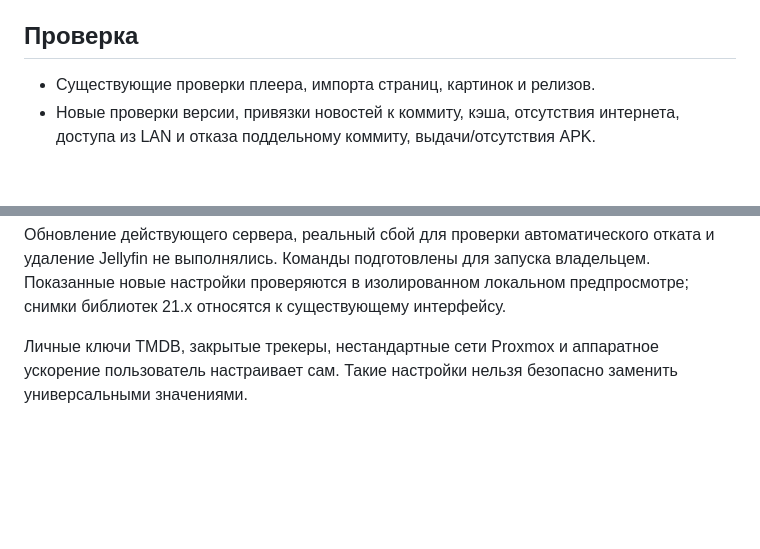
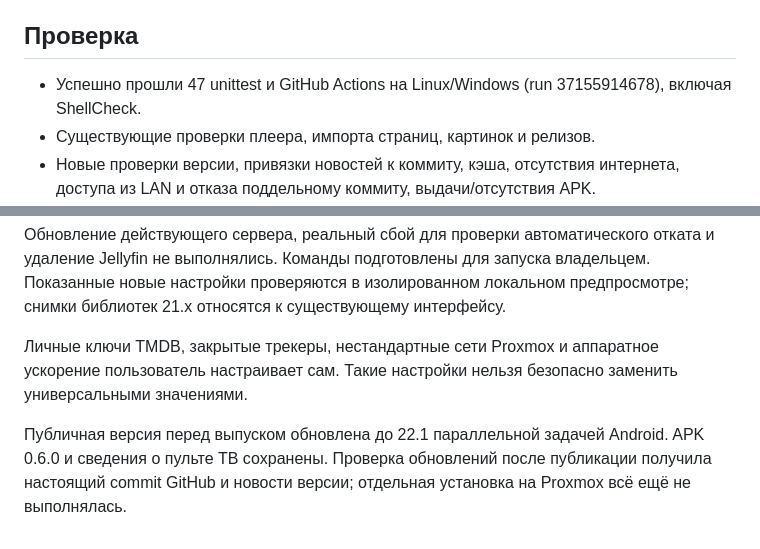
Before and after one commit to viendhyra/MediaHUB, a Markdown page: docs/RELEASE_PLAN_RU.md, 2 parts joined by grey strips. GitHub-like rendering; blank space fills up the shorter version.

```diff
--- a/docs/RELEASE_PLAN_RU.md
+++ b/docs/RELEASE_PLAN_RU.md
@@ -12,6 +12,7 @@
 
 ## Проверка
 
+- Успешно прошли 47 unittest и GitHub Actions на Linux/Windows (run 37155914678), включая ShellCheck.
 - Существующие проверки плеера, импорта страниц, картинок и релизов.
 - Новые проверки версии, привязки новостей к коммиту, кэша, отсутствия интернета, доступа из LAN и отказа поддельному коммиту, выдачи/отсутствия APK.
 - Компиляция четырёх backend-файлов, синтаксис встроенного JS, Bash и PowerShell.
@@ -25,3 +26,5 @@
 Обновление действующего сервера, реальный сбой для проверки автоматического отката и удаление Jellyfin не выполнялись. Команды подготовлены для запуска владельцем. Показанные новые настройки проверяются в изолированном локальном предпросмотре; снимки библиотек 21.x относятся к существующему интерфейсу.
 
 Личные ключи TMDB, закрытые трекеры, нестандартные сети Proxmox и аппаратное ускорение пользователь настраивает сам. Такие настройки нельзя безопасно заменить универсальными значениями.
+
+Публичная версия перед выпуском обновлена до 22.1 параллельной задачей Android. APK 0.6.0 и сведения о пульте ТВ сохранены. Проверка обновлений после публикации получила настоящий commit GitHub и новости версии; отдельная установка на Proxmox всё ещё не выполнялась.
```
Also changed, not shown: README.md (+3 -1 lines), docs/AGENT_JOURNAL.md (+2 -0 lines), docs/settings-v22.jpg.
